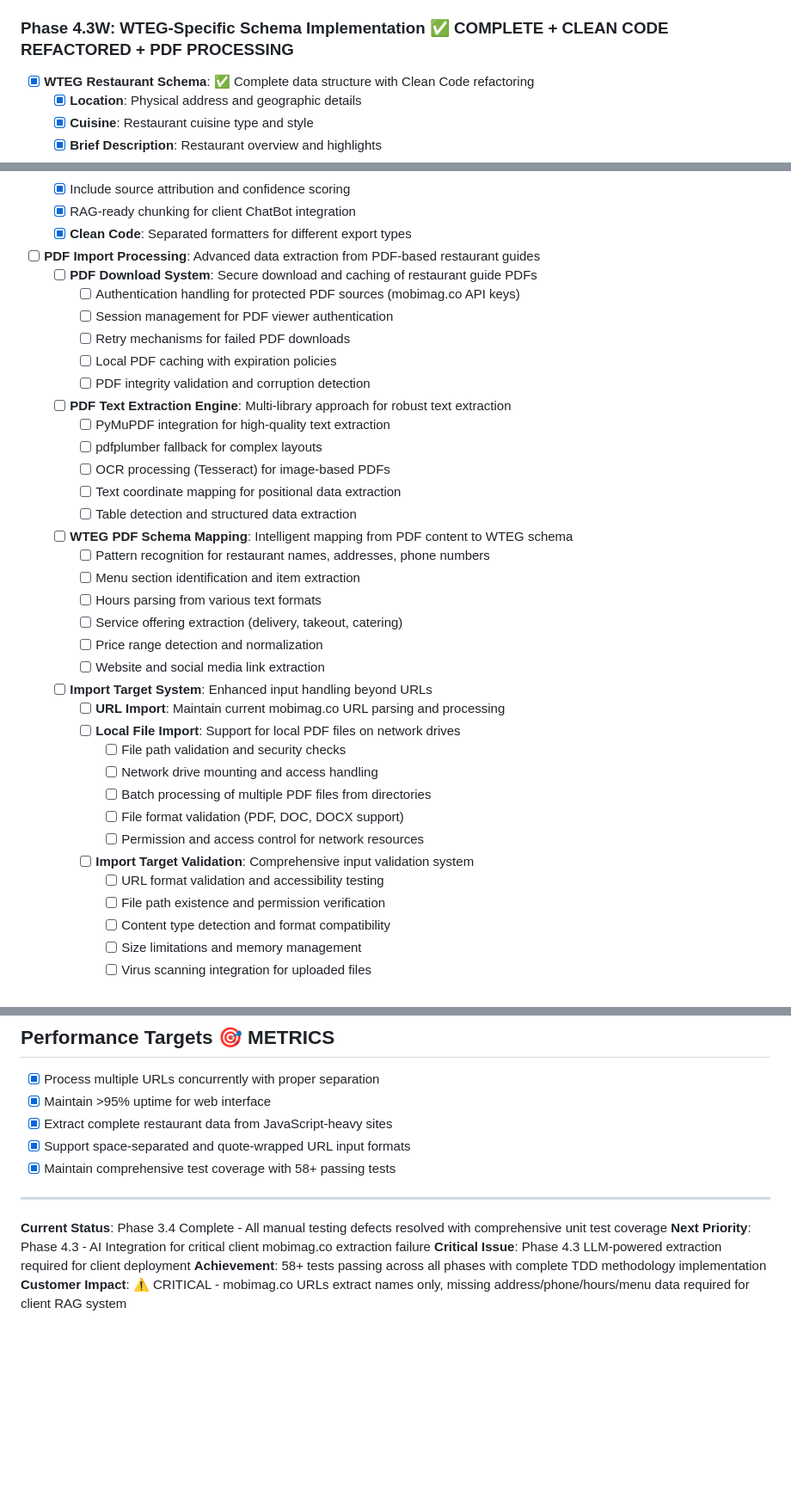
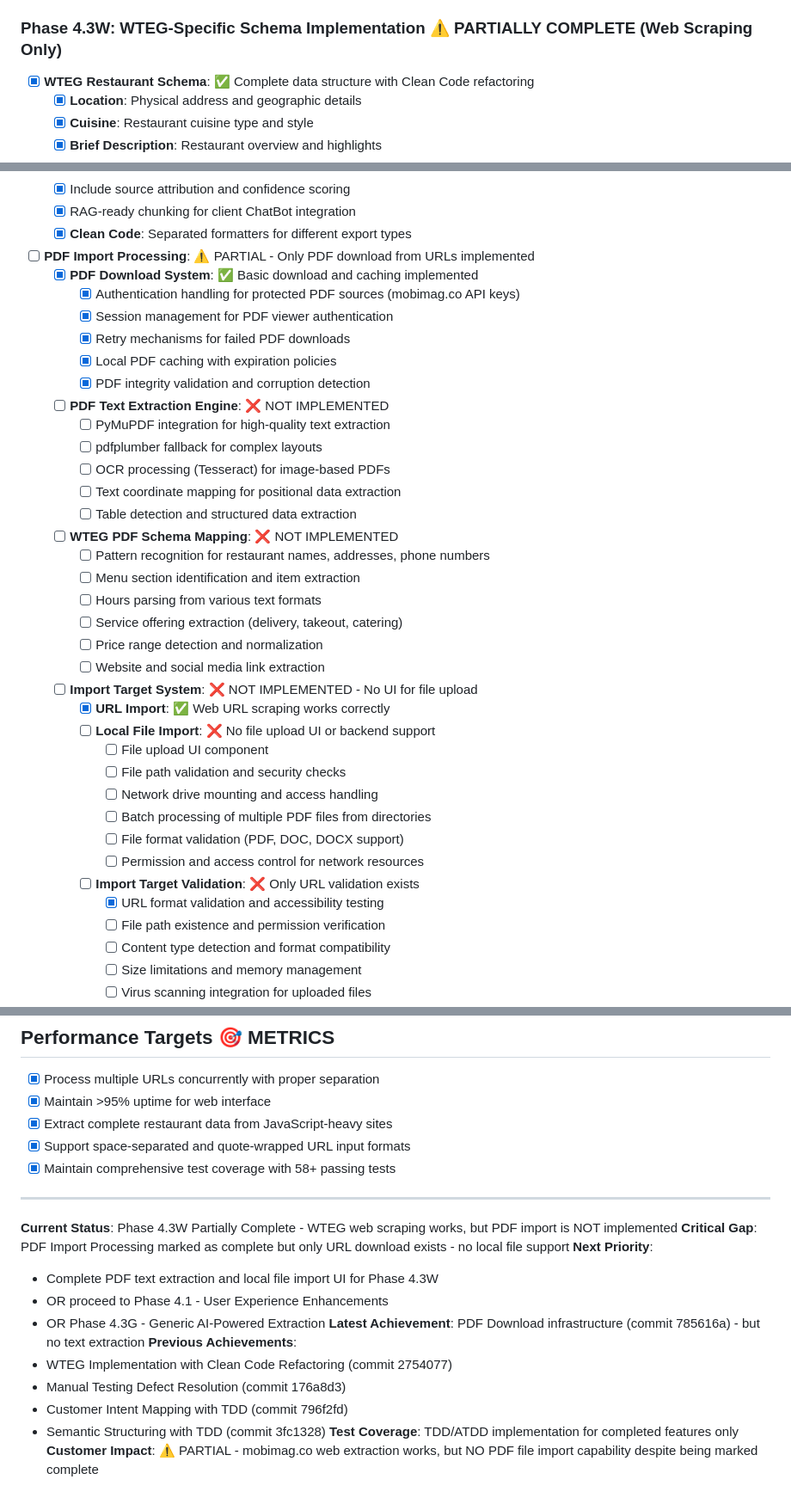
Before and after one commit to EffectiveAgileDev/RAG_Scraper, a Markdown page: ScraperEnhancementToDo.md, 3 parts joined by grey strips. Shown at 86% size. Drawn GitHub-style; blank space fills up the shorter version.

Commit message:
Fix server startup documentation and project status accuracy
- Update CLAUDE.md with correct port (8085) and startup commands
- Fix ScraperEnhancementToDo.md to reflect actual implementation status
- Clarify that PDF import is only partially implemented (URL download only)
- Document proper server startup using run_app.py instead of direct app.py

Server Connection Fix:
- Issue: Direct execution of src/web_interface/app.py fails due to import path issues
- Solution: Use run_app.py which properly sets up Python path
- Result: Server now runs correctly on port 8085

🤖 Generated with [Claude Code](https://claude.ai/code)

Co-Authored-By: Claude <noreply@anthropic.com>

```diff
--- a/ScraperEnhancementToDo.md
+++ b/ScraperEnhancementToDo.md
@@ -131,7 +131,7 @@
 - [ ] White-label customization options
 - [ ] Enterprise-grade security features
 
-### Phase 4.3W: WTEG-Specific Schema Implementation ✅ COMPLETE + CLEAN CODE REFACTORED + PDF PROCESSING
+### Phase 4.3W: WTEG-Specific Schema Implementation ⚠️ PARTIALLY COMPLETE (Web Scraping Only)
 - [x] **WTEG Restaurant Schema**: ✅ Complete data structure with Clean Code refactoring
   - [x] **Location**: Physical address and geographic details
   - [x] **Cuisine**: Restaurant cuisine type and style
@@ -165,22 +165,22 @@
   - [x] RAG-ready chunking for client ChatBot integration
   - [x] **Clean Code**: Separated formatters for different export types
 
-- [ ] **PDF Import Processing**: Advanced data extraction from PDF-based restaurant guides
-  - [ ] **PDF Download System**: Secure download and caching of restaurant guide PDFs
-    - [ ] Authentication handling for protected PDF sources (mobimag.co API keys)
-    - [ ] Session management for PDF viewer authentication
-    - [ ] Retry mechanisms for failed PDF downloads
-    - [ ] Local PDF caching with expiration policies
-    - [ ] PDF integrity validation and corruption detection
+- [ ] **PDF Import Processing**: ⚠️ PARTIAL - Only PDF download from URLs implemented
+  - [x] **PDF Download System**: ✅ Basic download and caching implemented
+    - [x] Authentication handling for protected PDF sources (mobimag.co API keys)
+    - [x] Session management for PDF viewer authentication
+    - [x] Retry mechanisms for failed PDF downloads
+    - [x] Local PDF caching with expiration policies
+    - [x] PDF integrity validation and corruption detection
 
-  - [ ] **PDF Text Extraction Engine**: Multi-library approach for robust text extraction
+  - [ ] **PDF Text Extraction Engine**: ❌ NOT IMPLEMENTED
     - [ ] PyMuPDF integration for high-quality text extraction
     - [ ] pdfplumber fallback for complex layouts
     - [ ] OCR processing (Tesseract) for image-based PDFs
     - [ ] Text coordinate mapping for positional data extraction
     - [ ] Table detection and structured data extraction
 
-  - [ ] **WTEG PDF Schema Mapping**: Intelligent mapping from PDF content to WTEG schema
+  - [ ] **WTEG PDF Schema Mapping**: ❌ NOT IMPLEMENTED
     - [ ] Pattern recognition for restaurant names, addresses, phone numbers
     - [ ] Menu section identification and item extraction
     - [ ] Hours parsing from various text formats
@@ -188,17 +188,18 @@
     - [ ] Price range detection and normalization
     - [ ] Website and social media link extraction
 
-  - [ ] **Import Target System**: Enhanced input handling beyond URLs
-    - [ ] **URL Import**: Maintain current mobimag.co URL parsing and processing
-    - [ ] **Local File Import**: Support for local PDF files on network drives
+  - [ ] **Import Target System**: ❌ NOT IMPLEMENTED - No UI for file upload
+    - [x] **URL Import**: ✅ Web URL scraping works correctly
+    - [ ] **Local File Import**: ❌ No file upload UI or backend support
+      - [ ] File upload UI component
       - [ ] File path validation and security checks
       - [ ] Network drive mounting and access handling
       - [ ] Batch processing of multiple PDF files from directories
       - [ ] File format validation (PDF, DOC, DOCX support)
       - [ ] Permission and access control for network resources
 
-    - [ ] **Import Target Validation**: Comprehensive input validation system
-      - [ ] URL format validation and accessibility testing
+    - [ ] **Import Target Validation**: ❌ Only URL validation exists
+      - [x] URL format validation and accessibility testing
       - [ ] File path existence and permission verification
       - [ ] Content type detection and format compatibility
       - [ ] Size limitations and memory management
@@ -420,8 +437,17 @@
 
 ---
 
-**Current Status**: Phase 3.4 Complete - All manual testing defects resolved with comprehensive unit test coverage
-**Next Priority**: Phase 4.3 - AI Integration for critical client mobimag.co extraction failure
-**Critical Issue**: Phase 4.3 LLM-powered extraction required for client deployment
-**Achievement**: 58+ tests passing across all phases with complete TDD methodology implementation
-**Customer Impact**: ⚠️ CRITICAL - mobimag.co URLs extract names only, missing address/phone/hours/menu data required for client RAG system
+**Current Status**: Phase 4.3W Partially Complete - WTEG web scraping works, but PDF import is NOT implemented
+**Critical Gap**: PDF Import Processing marked as complete but only URL download exists - no local file support
+**Next Priority**:
+  - Complete PDF text extraction and local file import UI for Phase 4.3W
+  - OR proceed to Phase 4.1 - User Experience Enhancements
+  - OR Phase 4.3G - Generic AI-Powered Extraction
+**Latest Achievement**: PDF Download infrastructure (commit 785616a) - but no text extraction
+**Previous Achievements**:
+  - WTEG Implementation with Clean Code Refactoring (commit 2754077)
+  - Manual Testing Defect Resolution (commit 176a8d3)
+  - Customer Intent Mapping with TDD (commit 796f2fd)
+  - Semantic Structuring with TDD (commit 3fc1328)
+**Test Coverage**: TDD/ATDD implementation for completed features only
+**Customer Impact**: ⚠️ PARTIAL - mobimag.co web extraction works, but NO PDF file import capability despite being marked complete
```
Also changed, not shown: other parts of ScraperEnhancementToDo.md (+16 -0 lines), CLAUDE.md (+4 -2 lines).
